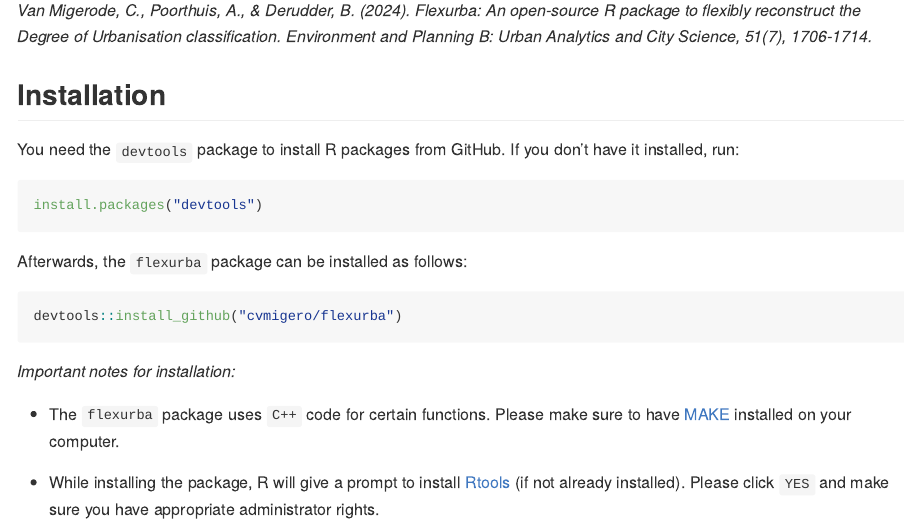
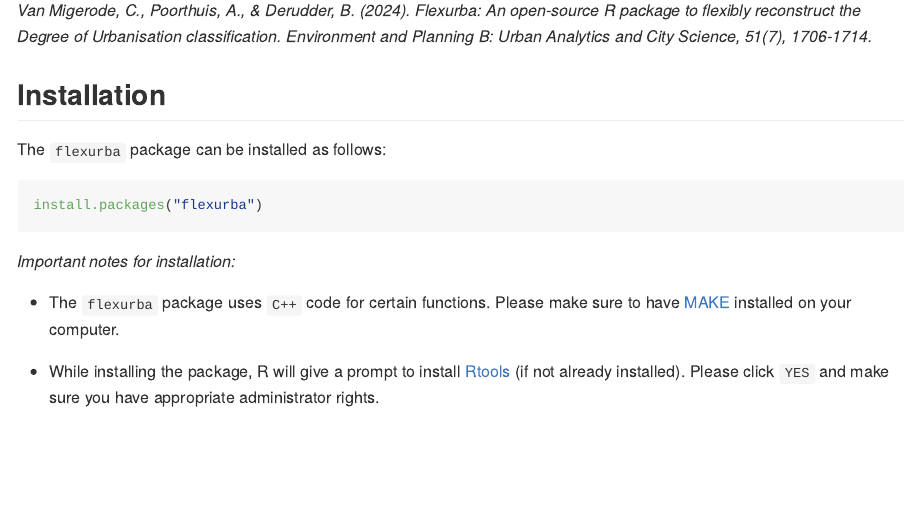
Before and after one commit to cvmigero/flexurba, an R Markdown document (README.Rmd): the page in a window 1100 px wide, from 400 px down. The pictures show the output file README.md that the author committed with the source, drawn offline in the style of GitHub.

Commit message:
update: (aspiration) installation instructions

````diff
--- a/README.Rmd
+++ b/README.Rmd
@@ -27,16 +27,10 @@
 
 ## Installation
 
-You need the `devtools` package to install R packages from GitHub. If you don’t have it installed, run:
+The `flexurba` package can be installed as follows:
 
 ```{r, eval=FALSE}
-install.packages("devtools")
-```
-
-Afterwards, the `flexurba` package can be installed as follows:
-
-```{r, eval=FALSE}
-devtools::install_github("cvmigero/flexurba")
+install.packages("flexurba")
 ```
 
 *Important notes for installation:*
````
Also changed, not shown: README.md.
